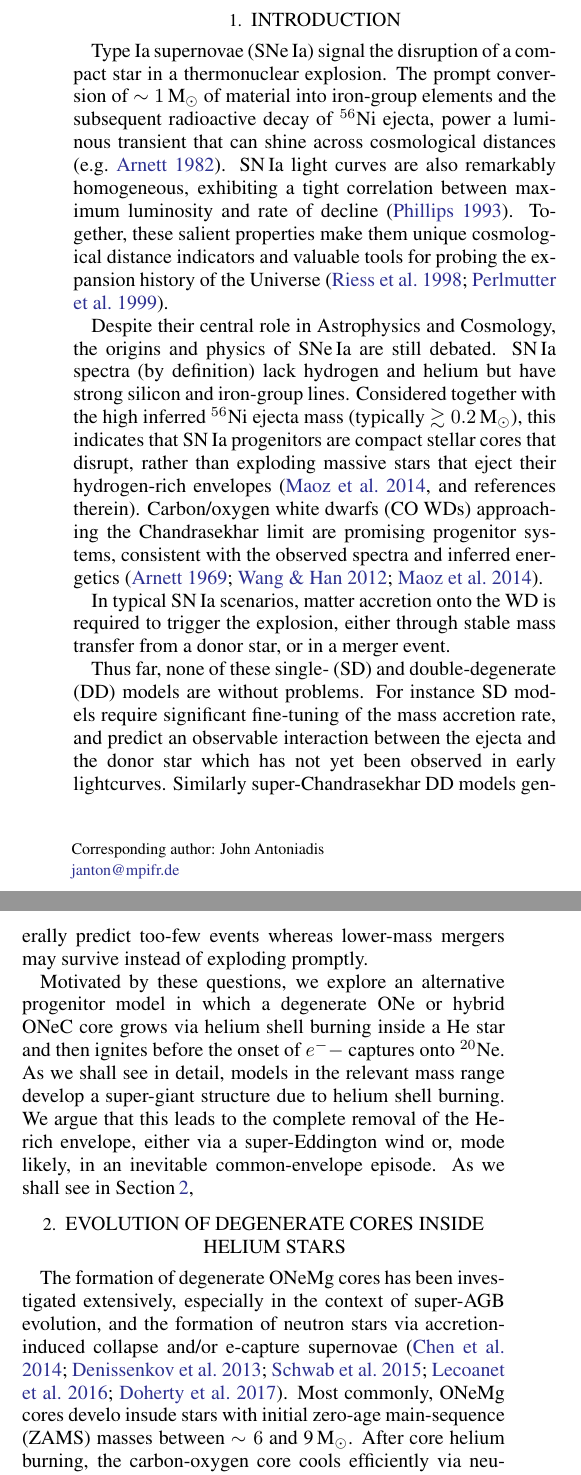
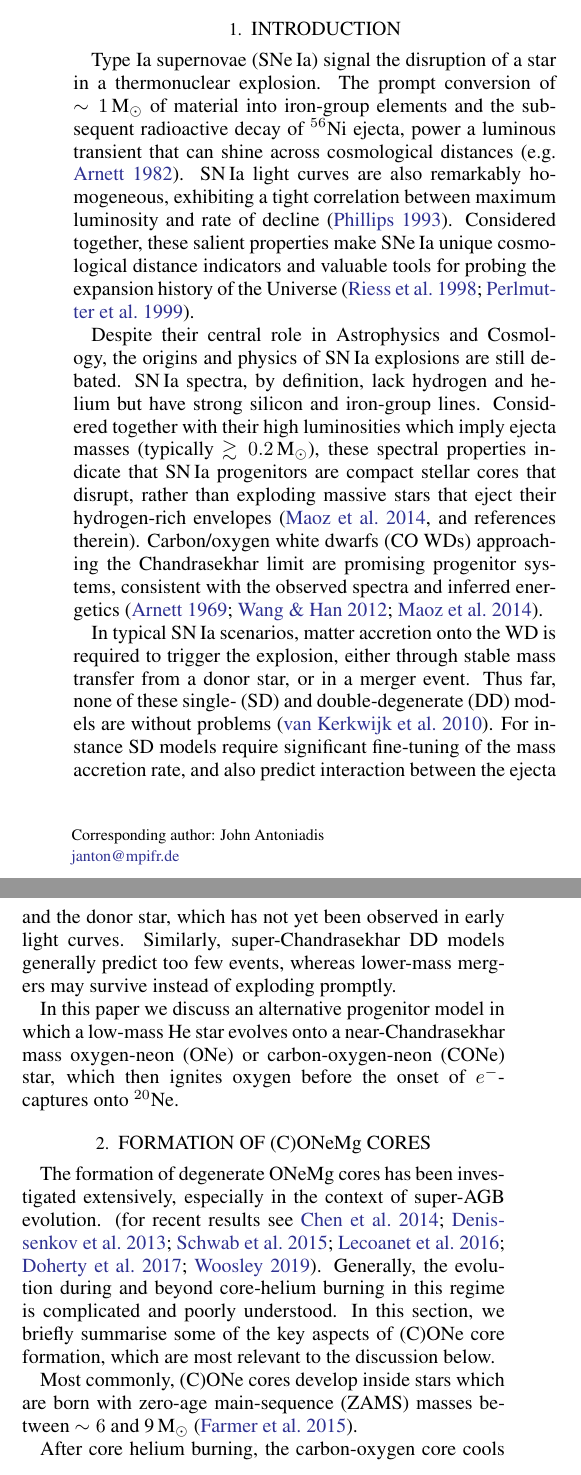
Before and after one commit to jantoniadis/SNIa_Paper_1, a LaTeX paper (article.tex): two parts of the columns of page 1 of 3, joined at a grey line, cut so that both start at the same text. Compiled offline with pdfLaTeX.

Commit message:
work on section 2

```diff
--- a/article.tex
+++ b/article.tex
@@ -78,7 +63,7 @@
 
 \begin{document}
 
-\title{NORMAL AND PECULIAR TYPE Ia SUPERNOVAE FROM NON-ACCRETING HELIUM STARS}
+\title{TYPE Ia SUPERNOVAE FROM NON-ACCRETING HELIUM STARS}
 
 
 \correspondingauthor{John Antoniadis}
@@ -101,27 +86,25 @@ Auf dem H\"{u}gel 71, 53121, Bonn DE}
 \end{abstract}
 
-%% Keywords should appear after the \end{abstract} command.
-%% See the online documentation for the full list of available subject
-%% keywords and the rules for their use.
-\keywords{stars: neutron --- stars: pulsars -- stars: massive --
-miscellaneous --- catalogs --- surveys}
+
+\keywords{stars: neutron --- stars: massive}
 
 
 \section{Introduction} \label{sec:intro}
-Type Ia supernovae (SNe\,Ia) signal the  disruption of a compact star
+Type Ia supernovae (\ias{}) signal the  disruption of a star
 in a thermonuclear explosion. The prompt conversion of $\sim 1$\,M$_{\odot}$ of
 material into iron-group elements and the subsequent radioactive decay of $^{56}$Ni
 ejecta, power a luminous transient that can shine across
-cosmological distances \citep[e.g.][]{Arnett:1982}. SN\,Ia light curves are
+cosmological distances \citep[e.g.][]{Arnett:1982}. \ia light curves are
 also remarkably homogeneous, exhibiting a tight correlation between maximum luminosity and
-rate of decline \citep{Phillips:1993ng}. Together, these  salient properties make them
-unique cosmological distance indicators and valuable tools for probing the expansion
-history of the Universe \citep{Riess:1998cb,Perlmutter:1998np}.
+rate of decline \citep{Phillips:1993ng}. Considered together, these  salient properties make \ias
+unique cosmological distance indicators and valuable tools for probing the expansion history of the Universe \citep{Riess:1998cb,Perlmutter:1998np}.
 
  Despite their central role in Astrophysics and Cosmology,
- the origins and physics of SNe\,Ia are still debated.
- SN\,Ia spectra (by definition) lack hydrogen and helium but have strong silicon and iron-group lines.
- Considered together with the high inferred  $^{56}$Ni ejecta mass (typically $\gtrsim 0.2$\,M$_{\odot}$), this indicates  that SN\,Ia progenitors are
+ the origins and physics of \ia{} explosions are still debated.
+ \ia spectra, by definition, lack hydrogen and helium but have strong silicon and iron-group lines.
+ Considered together with their high luminosities which imply
+ ejecta masses (typically $\gtrsim 0.2$\,M$_{\odot}$),
+these spectral properties indicate  that \ia progenitors are
  compact stellar cores that disrupt, rather than exploding
  massive stars that eject their hydrogen-rich envelopes
  \citep[][and references therein]{Maoz:2013hna}.
@@ -129,35 +112,37 @@ history of the Universe \citep{Riess:1998cb,Perlmutter:1998np}.
  are promising progenitor systems, consistent with the observed
  spectra and inferred energetics \citep{Arnett:1969,Wang:2012za,Maoz:2013hna}.
 
- In  typical SN\,Ia scenarios, matter accretion onto the WD is required to trigger the explosion, either through stable mass transfer from a donor star,  or in a merger event.
+ In  typical \ia scenarios, matter accretion onto the WD is required to trigger the explosion,
+ either through stable mass transfer from a donor star,  or in a merger event.
+Thus far, none of these single- (SD) and double-degenerate (DD) models
+are without problems \citep{vanKerkwijk:2010he}. For instance SD models require significant
+fine-tuning of the mass accretion rate, and also predict
+interaction between the ejecta and the donor star, which has not yet
+been observed in early light curves.
+Similarly, super-Chandrasekhar DD models generally
+predict too few events, whereas lower-mass mergers may survive instead of exploding promptly.
+
+In this paper we discuss an alternative progenitor model
+in which a low-mass He star evolves onto a near-Chandrasekhar mass
+oxygen-neon (ONe) or carbon-oxygen-neon (CONe) star,
+which then ignites oxygen before the onset of $e^{-}$-captures onto $^{20}$Ne.
 
 
-
-Thus far, none of these single- (SD) and double-degenerate (DD) models
-are without problems. For instance SD models require significant
-fine-tuning of the mass accretion rate, and predict an observable
-interaction between the ejecta and the donor star which has not yet
-been observed in early lightcurves.
-Similarly super-Chandrasekhar DD models generally
-predict too-few events whereas lower-mass mergers may survive instead of exploding promptly.
-
-Motivated by these questions, we explore an alternative progenitor model
-in which a degenerate ONe or hybrid ONeC core grows via helium shell burning
-inside a He star and then ignites before the onset of $e^{-}-$ captures onto $^{20}$Ne.
-As we shall see in detail, models in the relevant mass range develop a
-super-giant structure due to helium shell burning. We argue that
-this leads to the complete removal of the He-rich envelope,
-either via a super-Eddington wind or, mode likely, in an inevitable common-envelope episode.
-As we shall see in Section\,\ref{sec:2},
+%super-giant structure due to helium shell burning. We argue that
+%this likely leads to the complete removal of the He-rich envelope,
+%either via a super-Eddington wind or, mode likely, in an inevitable common-envelope episode.
+%As we shall see in Section\,\ref{sec:2},
 
 
-\section{Evolution of degenerate cores inside helium stars}\label{sec:2}
+\section{Formation of \one cores}\label{sec:2}
 The formation of degenerate ONeMg cores has been investigated extensively,
-especially in the context of super-AGB evolution,
-and the formation of neutron stars via accretion-induced collapse
-and/or e-capture supernovae \citep[][]{Chen:2014,Denissenkov:2013qaa,Schwab:2015bma,Lecoanet:2016,Meyer:2017elq}.
-Most commonly, ONeMg cores develo insude stars with initial zero-age
-main-sequence (ZAMS) masses between $\sim 6$ and 9\,M$_{\odot}$.
+especially in the context of super-AGB evolution.
+\citep[for recent results see][]{Chen:2014,Denissenkov:2013qaa,Schwab:2015bma,Lecoanet:2016,Meyer:2017elq,Woosley:2019sdf}.
+Generally, the evolution during and beyond core-helium burning in this regime is complicated and poorly understood. In this section, we briefly summarise some of the key aspects of (C)ONe core formation, which are most relevant to the discussion below.
+
+Most commonly, (C)ONe cores develop inside stars which are born with zero-age
+main-sequence (ZAMS) masses between $\sim 6$ and 9\,M$_{\odot}$ \citep{Farmer:2015afs}.
+
 After core helium burning, the carbon-oxygen core cools efficiently via neutrino emission.
 As a result, the maximum temperature is attained off-centre, and eventually
 carbon ignites off-center and propagates initially toward the centre and then outwards
```
Also changed, not shown: refs.bib (+34 -0 lines), article.tex (48 more changed lines).
